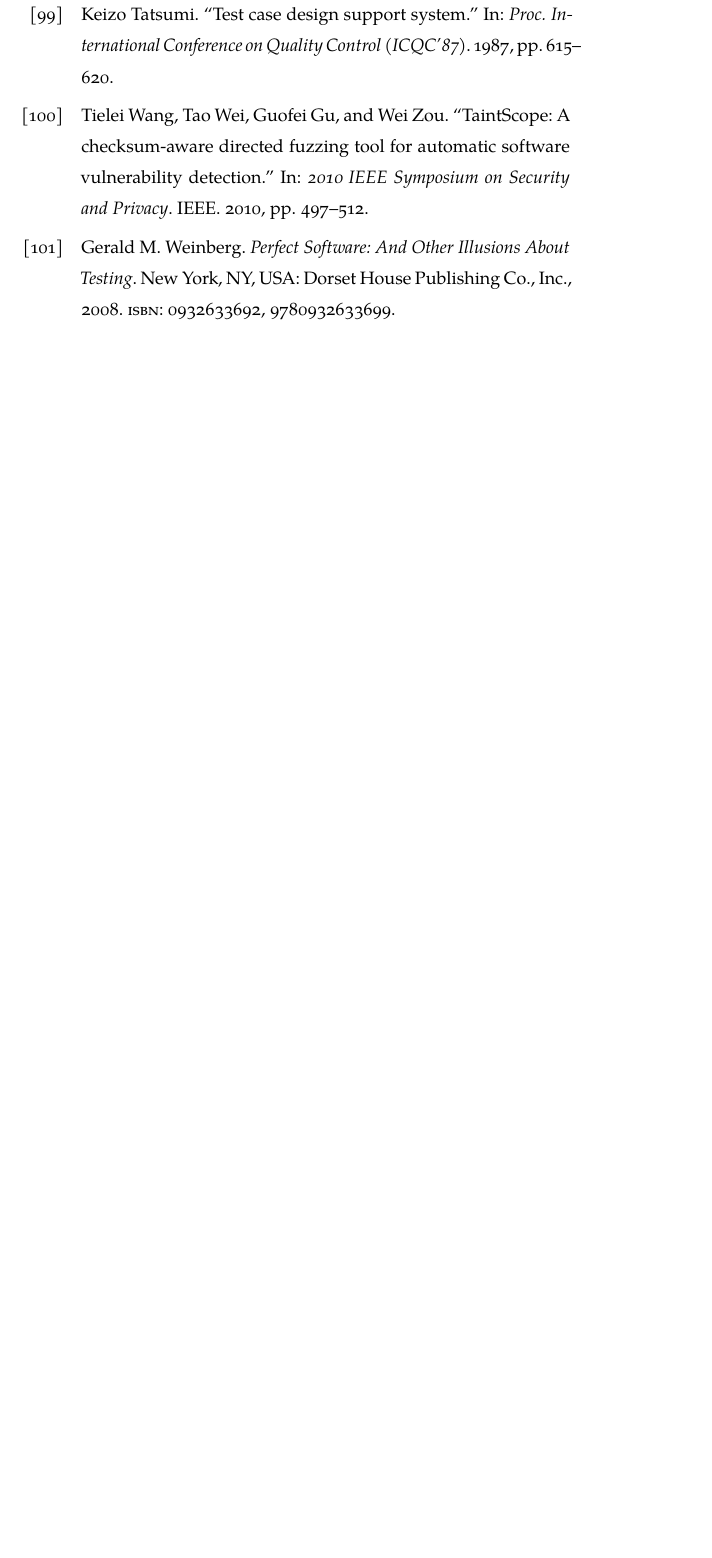
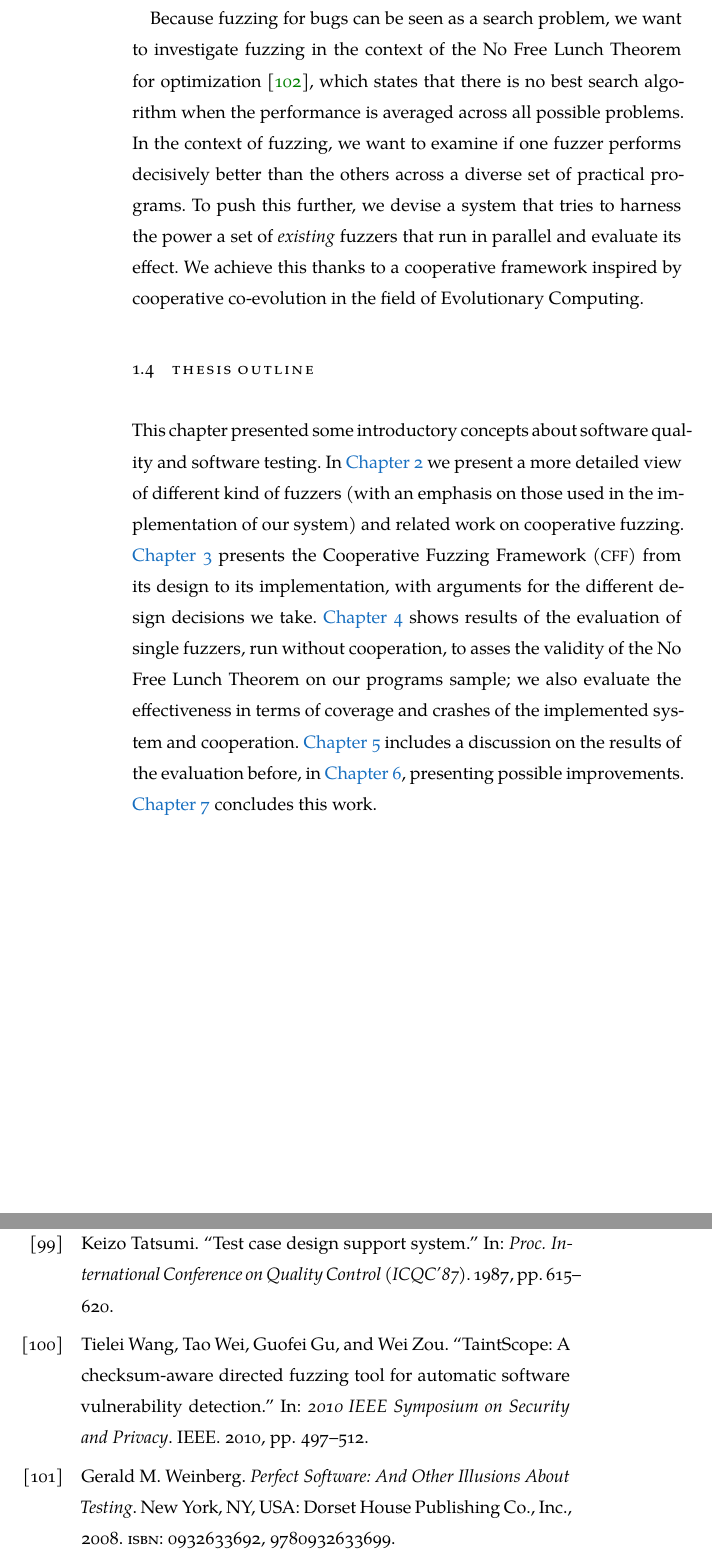
Before and after one commit to acidghost/master-thesis-writeup, a LaTeX thesis (thesis.tex, which reads chapters/chap01.tex): part of page 93 of 94 before the commit and two parts of pages 32 and 93 of 94 after it, the two joined at a grey line, cut at the place of the change, the shorter picture padded with empty space. Compiled offline with XeLaTeX; a missing font is replaced by an installed copy or a similar font.

Commit message:
added outline

```diff
--- a/chapters/chap01.tex
+++ b/chapters/chap01.tex
@@ -569,7 +569,33 @@ code coverage information).
 % - fuzzing as search problem
 % - NFL
 
+Because fuzzing for bugs can be seen as a search problem, we want to investigate
+fuzzing in the context of the No Free Lunch Theorem for
+optimization~\cite{wolpert1997no}, which states that there is no best search
+algorithm when the performance is averaged across all possible problems. In the
+context of fuzzing, we want to examine if one fuzzer performs decisively better
+than the others across a diverse set of practical programs. To push this
+further, we devise a system that tries to harness the power a set of
+\emph{existing} fuzzers that run in parallel and evaluate its effect. We achieve
+this thanks to a cooperative framework inspired by cooperative co-evolution in
+the field of Evolutionary Computing.
+
 % TODO: brief of this work
+
+\section{Thesis Outline}
+
+This chapter presented some introductory concepts about software quality and
+software testing. In \autoref{chap:related} we present a more detailed view of
+different kind of fuzzers (with an emphasis on those used in the implementation
+of our system) and related work on cooperative fuzzing. \autoref{chap:cff}
+presents the \ac{CFF} from its design to its implementation, with arguments for
+the different design decisions we take. \autoref{chap:evaluation} shows results
+of the evaluation of single fuzzers, run without cooperation, to asses the
+validity of the No Free Lunch Theorem on our programs sample; we also evaluate
+the effectiveness in terms of coverage and crashes of the implemented system and
+cooperation. \autoref{chap:discussion} includes a discussion on the results of
+the evaluation before, in \autoref{chap:future}, presenting possible
+improvements. \autoref{chap:conclusion} concludes this work.
 
 
 % \section{OLD Software Testing}
```
Also changed, not shown: bibliography.bib (+10 -0 lines), chapters/chap05.tex (+1 -0 lines), chapters/chap06.tex (+1 -0 lines), chapters/chap07.tex (+1 -0 lines).
